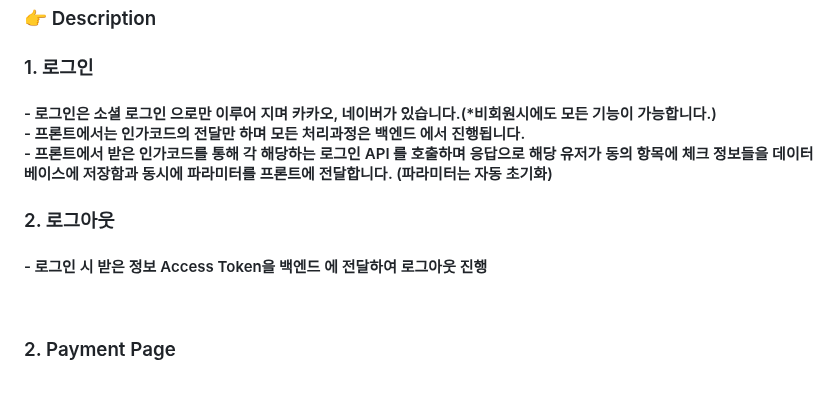
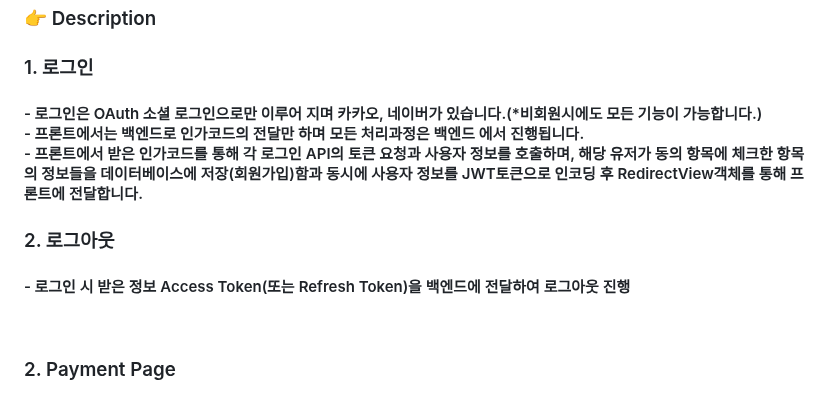
Before and after one commit to JangG1/Project03, a Markdown page: README.md, the part around the change. Drawn GitHub-style.

```diff
--- a/README.md
+++ b/README.md
@@ -132,16 +132,15 @@ Youtube : https://youtu.be/RBMja0z1ClM
 
 <h3>1. 로그인 </h3>
   <h4>
-- 로그인은 소셜 로그인 으로만 이루어 지며 카카오, 네이버가 있습니다.(*비회원시에도 모든 기능이 가능합니다.)<br>
-- 프론트에서는 인가코드의 전달만 하며 모든 처리과정은 백엔드 에서 진행됩니다.<br>
-- 프론트에서 받은 인가코드를 통해 각 해당하는 로그인 API 를 호출하며 응답으로 해당 유저가  동의 항목에 체크 정보들을 데이터베이스에 저장함과 동시에 파라미터를 프론트에 전달합니다.
-(파라미터는 자동 초기화)
+- 로그인은 OAuth 소셜 로그인으로만 이루어 지며 카카오, 네이버가 있습니다.(*비회원시에도 모든 기능이 가능합니다.)<br>
+- 프론트에서는 백엔드로 인가코드의 전달만 하며 모든 처리과정은 백엔드 에서 진행됩니다.<br>
+- 프론트에서 받은 인가코드를 통해 각 로그인 API의 토큰 요청과 사용자 정보를 호출하며, 해당 유저가 동의 항목에 체크한 항목의 정보들을 데이터베이스에 저장(회원가입)함과 동시에 사용자 정보를 JWT토큰으로 인코딩 후 RedirectView객체를 통해 프론트에 전달합니다.
  <br>
 
   </h4>
 <h3>2. 로그아웃  </h3>
  <h4>
-- 로그인 시 받은 정보 Access Token을 백엔드 에  전달하여 로그아웃 진행
+- 로그인 시 받은 정보 Access Token(또는 Refresh Token)을 백엔드에  전달하여 로그아웃 진행
   </h4>
 <br>
 
```
